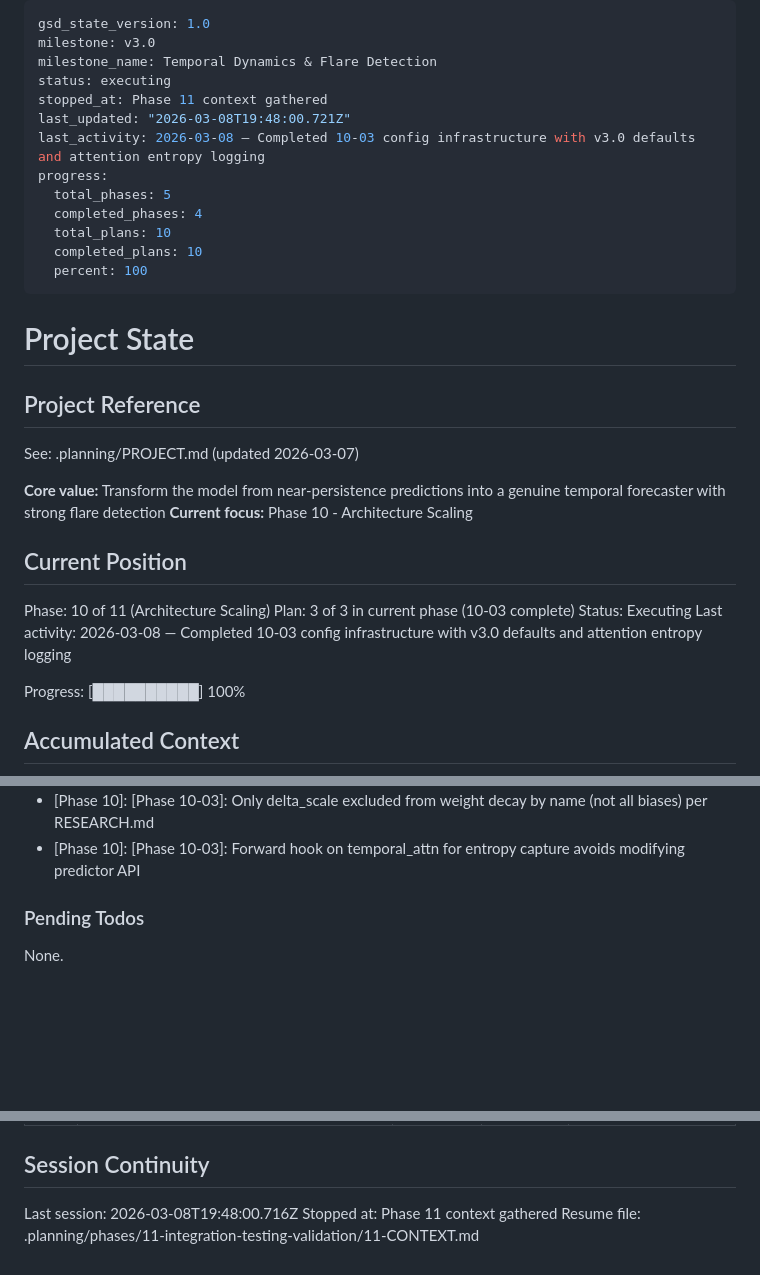
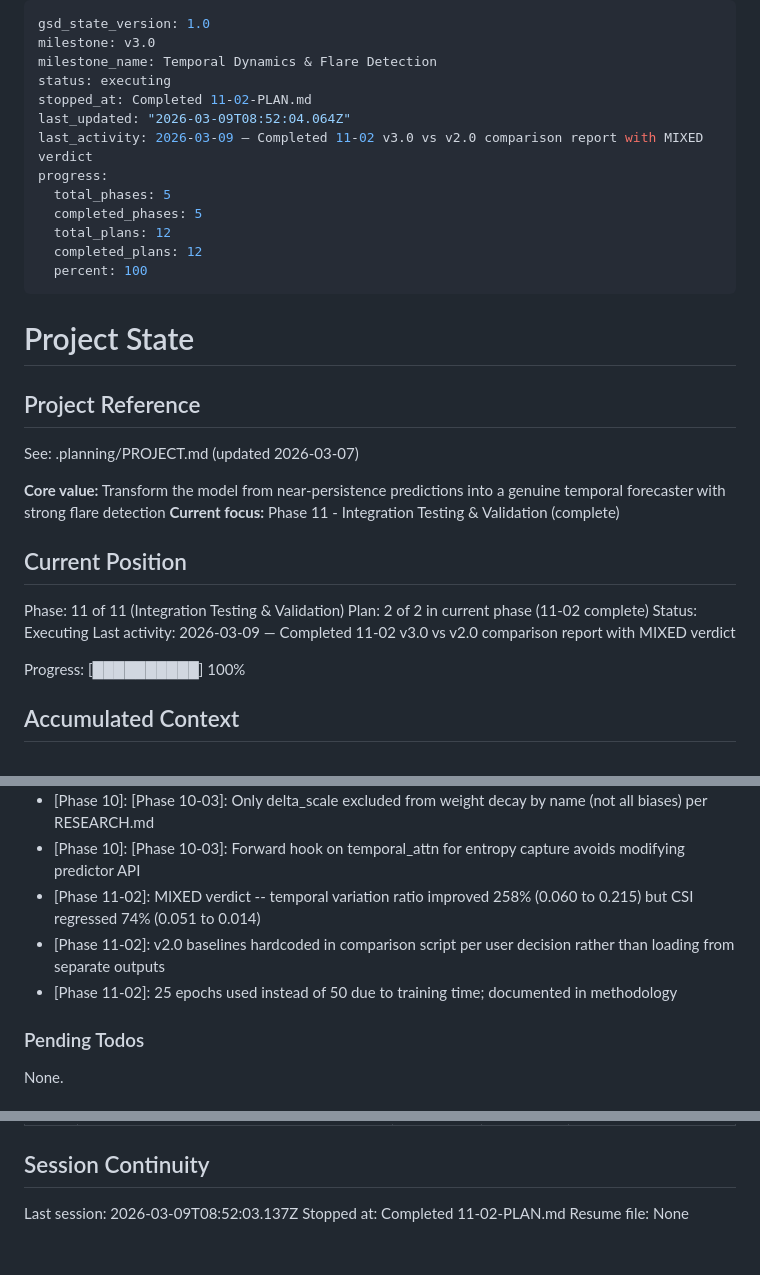
Before and after one commit to Manik-Sharma-18/SolarFlare, a Markdown page: .planning/STATE.md, 3 parts joined by grey strips. Rendered like a GitHub page; blank space fills up the shorter version.

Commit message:
docs(11-02): complete v3.0 vs v2.0 comparison report plan
- Created 11-02-SUMMARY.md with MIXED verdict findings
- Updated STATE.md with phase 11 completion and decisions
- Updated ROADMAP.md with phase 11 plan progress (2/2 complete)

Co-Authored-By: Claude Opus 4.6 <noreply@anthropic.com>

```diff
--- a/.planning/STATE.md
+++ b/.planning/STATE.md
@@ -3,14 +3,14 @@ gsd_state_version: 1.0
 milestone: v3.0
 milestone_name: Temporal Dynamics & Flare Detection
 status: executing
-stopped_at: Phase 11 context gathered
-last_updated: "2026-03-08T19:48:00.721Z"
-last_activity: 2026-03-08 — Completed 10-03 config infrastructure with v3.0 defaults and attention entropy logging
+stopped_at: Completed 11-02-PLAN.md
+last_updated: "2026-03-09T08:52:04.064Z"
+last_activity: 2026-03-09 — Completed 11-02 v3.0 vs v2.0 comparison report with MIXED verdict
 progress:
   total_phases: 5
-  completed_phases: 4
-  total_plans: 10
-  completed_plans: 10
+  completed_phases: 5
+  total_plans: 12
+  completed_plans: 12
   percent: 100
 ---
 
@@ -21,14 +21,14 @@ progress:
 See: .planning/PROJECT.md (updated 2026-03-07)
 
 **Core value:** Transform the model from near-persistence predictions into a genuine temporal forecaster with strong flare detection
-**Current focus:** Phase 10 - Architecture Scaling
+**Current focus:** Phase 11 - Integration Testing & Validation (complete)
 
 ## Current Position
 
-Phase: 10 of 11 (Architecture Scaling)
-Plan: 3 of 3 in current phase (10-03 complete)
+Phase: 11 of 11 (Integration Testing & Validation)
+Plan: 2 of 2 in current phase (11-02 complete)
 Status: Executing
-Last activity: 2026-03-08 — Completed 10-03 config infrastructure with v3.0 defaults and attention entropy logging
+Last activity: 2026-03-09 — Completed 11-02 v3.0 vs v2.0 comparison report with MIXED verdict
 
 Progress: [██████████] 100%
 
@@ -65,6 +65,9 @@ See PROJECT.md Key Decisions table for full history.
 - [Phase 10]: [Phase 10-03]: Channel attention entropy deferred to Phase 11 -- temporal entropy is the key overfitting diagnostic
 - [Phase 10]: [Phase 10-03]: Only delta_scale excluded from weight decay by name (not all biases) per RESEARCH.md
 - [Phase 10]: [Phase 10-03]: Forward hook on temporal_attn for entropy capture avoids modifying predictor API
+- [Phase 11-02]: MIXED verdict -- temporal variation ratio improved 258% (0.060 to 0.215) but CSI regressed 74% (0.051 to 0.014)
+- [Phase 11-02]: v2.0 baselines hardcoded in comparison script per user decision rather than loading from separate outputs
+- [Phase 11-02]: 25 epochs used instead of 50 due to training time; documented in methodology
 
 ### Pending Todos
 
@@ -85,6 +88,6 @@ None.
 
 ## Session Continuity
 
-Last session: 2026-03-08T19:48:00.716Z
-Stopped at: Phase 11 context gathered
-Resume file: .planning/phases/11-integration-testing-validation/11-CONTEXT.md
+Last session: 2026-03-09T08:52:03.137Z
+Stopped at: Completed 11-02-PLAN.md
+Resume file: None
```
Also changed, not shown: .planning/ROADMAP.md (+4 -4 lines), 1 other file.
